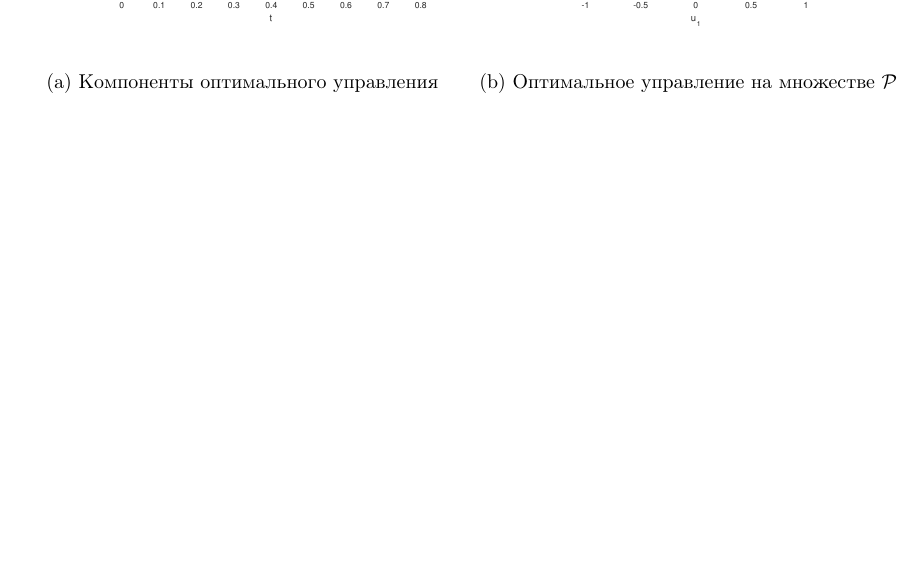
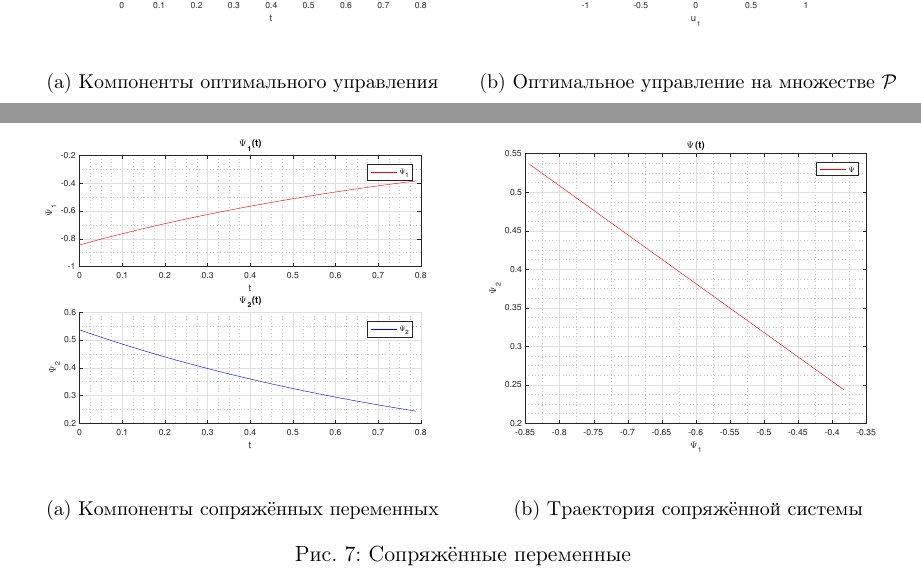
Before and after one commit to doctormee/latex, a LaTeX document (6sem/lab1/report.tex): part of page 13 of 17 before the commit and two parts of pages 13 and 14 of 19 after it, the two joined at a grey line, cut so that both start at the same text, the shorter picture padded with empty space. Compiled offline with pdfLaTeX.

Commit message:
fixed errors

```diff
--- a/6sem/lab1/report.tex
+++ b/6sem/lab1/report.tex
@@ -348,6 +348,22 @@ A, f, p, P, x0, t0, T, alphaSpace, opts )
         \end{subfigure}
         \caption{Оптимальное управление}
     \end{figure}
+    \begin{figure}[H]
+        \begin{subfigure}{0.5\linewidth}
+            \centering
+            \includegraphics[width=\linewidth]{s2fig5}
+            \label{pic:s2:5}
+            \caption{Компоненты сопряжённых переменных}
+        \end{subfigure}
+        \begin{subfigure}{0.5\linewidth}
+            \centering
+            \includegraphics[width=\linewidth]{s2fig6}
+            \label{pic:s2:6}
+            \caption{Траектория сопряжённой системы}
+        \end{subfigure}
+        \caption{Сопряжённые переменные}
+    \end{figure}
+    \pagebreak
     \subsection{Разрыв по времени}
     \(A = \begin{bmatrix} 0 & 0 \\ 0 & 1 \end{bmatrix},\:f = \begin{bmatrix} 0 \\ 0 \end{bmatrix},\: a = 2,\: b = 1,\: c = 1,\: x_{11} = 2.028,\: x_{12} = 2,\: x_0 =  \begin{bmatrix} 0 \\ 0 \end{bmatrix}, \: r = 3, \\ p = \begin{bmatrix} 0 \\ 0 \end{bmatrix}, \: t_0 = 0, \: T = 3, \: \mathtt{gridsize} = 100 \)\\
     Cобственные значения матрицы \(A\): \(\lambda_1 = 0, \: \lambda_2 = 1\)\\
```
Also changed, not shown: 6sem/lab1/figures/s2fig5.eps (added), 6sem/lab1/figures/s2fig5.pdf (added), 6sem/lab1/figures/s2fig6.eps (added), 6sem/lab1/figures/s2fig6.pdf (added), 6sem/lab1/figures/s4fig5.eps (added), 6sem/lab1/figures/s4fig5.pdf (added), 6sem/lab1/figures/s4fig6.eps (added), 6sem/lab1/figures/s4fig6.pdf (added), 6sem/lab1/report.pdf, 6sem/lab1/report.tex (17 more changed lines).
